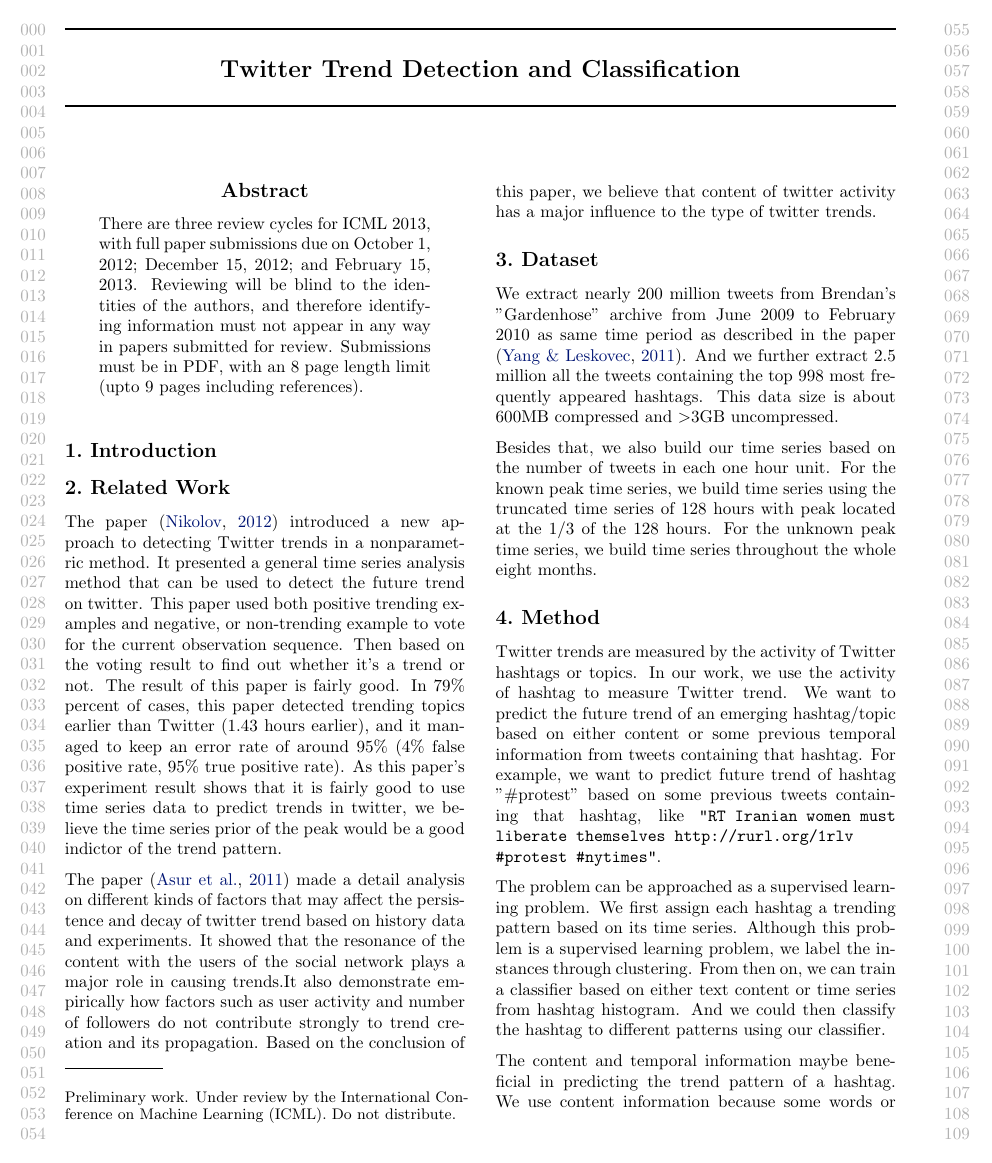
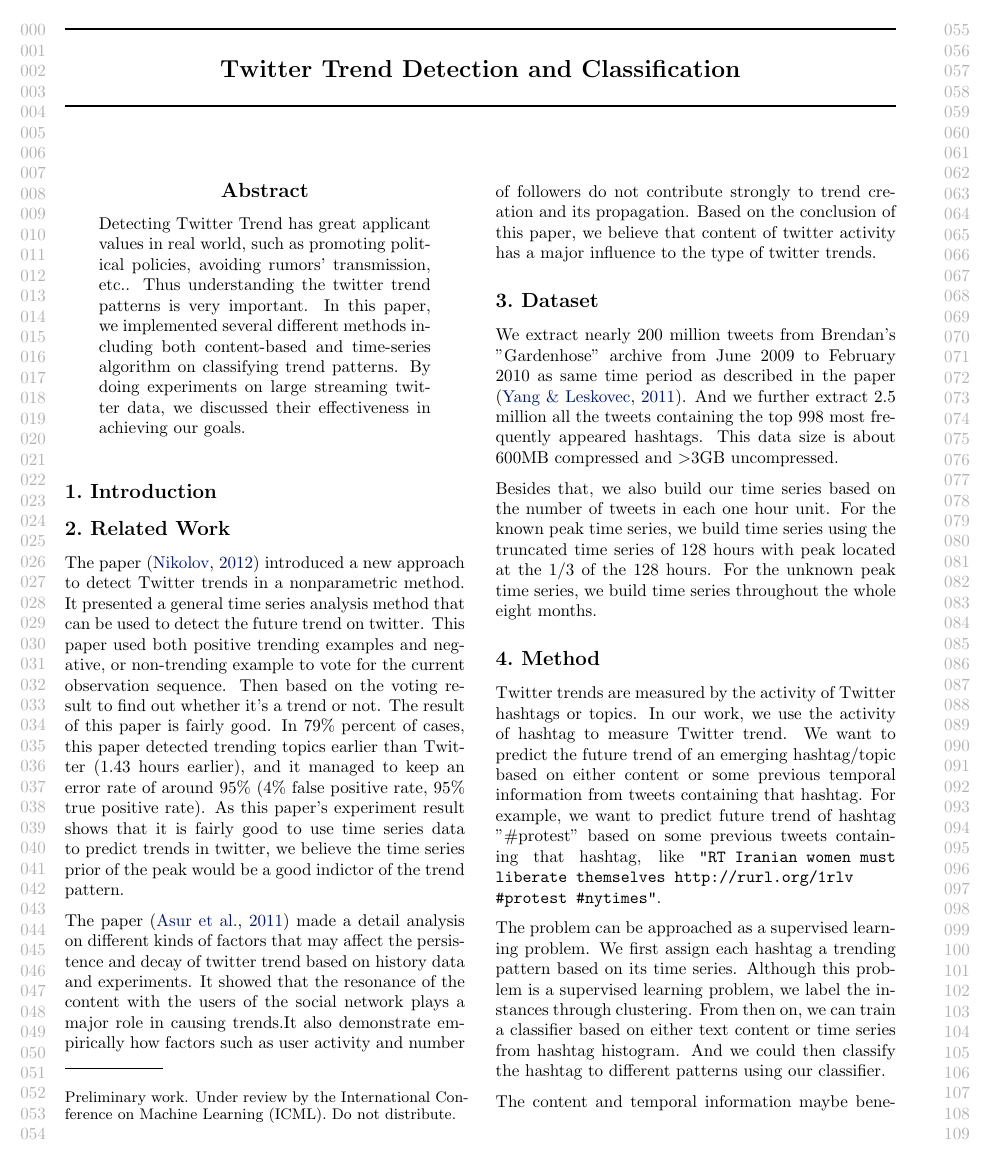
Before and after one commit to zyli5313/TwitterTrendPrediction, a LaTeX problem sheet (writeup/example_paper.tex): page 1 of 10. Compiled offline with pdfLaTeX.

Commit message:
Abstract Added

```diff
--- a/writeup/example_paper.tex
+++ b/writeup/example_paper.tex
@@ -68,12 +68,7 @@
 ]
 
 \begin{abstract}
-There are three review cycles for ICML 2013, with full paper submissions
-due on October 1, 2012; December 15, 2012; and February 15, 2013. Reviewing
-will be blind to the identities of the authors, and therefore identifying
-information must not appear in any way in papers submitted for review.
-Submissions must be in PDF, with an 8 page length limit (upto 9 pages
-including references).
+Detecting Twitter Trend has great applicant values in real world, such as promoting political policies, avoiding rumors' transmission, etc.. Thus understanding the twitter trend patterns is very important. In this paper, we implemented several different methods including both content-based and time-series algorithm on classifying trend patterns. By doing experiments on large streaming twitter data, we discussed their effectiveness in achieving our goals.
 \end{abstract}
 
 \section{Introduction}
@@ -82,7 +77,7 @@ including references).
 
 
 \section{Related Work}
-The paper \cite{nikolov2012trend} introduced a new approach to detecting Twitter trends in a nonparametric method. It presented a general time series analysis method that can be used to detect the future trend on twitter. This paper used both positive trending examples and negative, or non-trending example to vote for the current observation sequence. Then based on the voting result to find out whether it's a trend or not. The result of this paper is fairly good. In 79\% percent of cases, this paper detected trending topics earlier than Twitter (1.43 hours earlier), and it managed to keep an error rate of around 95\% (4\% false positive rate, 95\% true positive rate). As this paper's experiment result shows that it is fairly good to use time series data to predict trends in twitter, we believe the time series prior of the peak would be a good indictor of the trend pattern.
+The paper \cite{nikolov2012trend} introduced a new approach to detect Twitter trends in a nonparametric method. It presented a general time series analysis method that can be used to detect the future trend on twitter. This paper used both positive trending examples and negative, or non-trending example to vote for the current observation sequence. Then based on the voting result to find out whether it's a trend or not. The result of this paper is fairly good. In 79\% percent of cases, this paper detected trending topics earlier than Twitter (1.43 hours earlier), and it managed to keep an error rate of around 95\% (4\% false positive rate, 95\% true positive rate). As this paper's experiment result shows that it is fairly good to use time series data to predict trends in twitter, we believe the time series prior of the peak would be a good indictor of the trend pattern.
 
 The paper \cite{journals/corr/abs-1102-1402} made a detail analysis on different kinds of factors that may affect the persistence and decay of twitter trend based on history data and experiments. It showed that the resonance of the content with the users of the social network plays a major role in causing trends.It also demonstrate empirically how factors such
 as user activity and number of followers do not contribute strongly to trend creation and its propagation. Based on the conclusion of this paper, we believe that content of twitter activity has a major influence to the type of twitter trends.
```
Also changed, not shown: writeup/example_paper.pdf, 2 other files.
